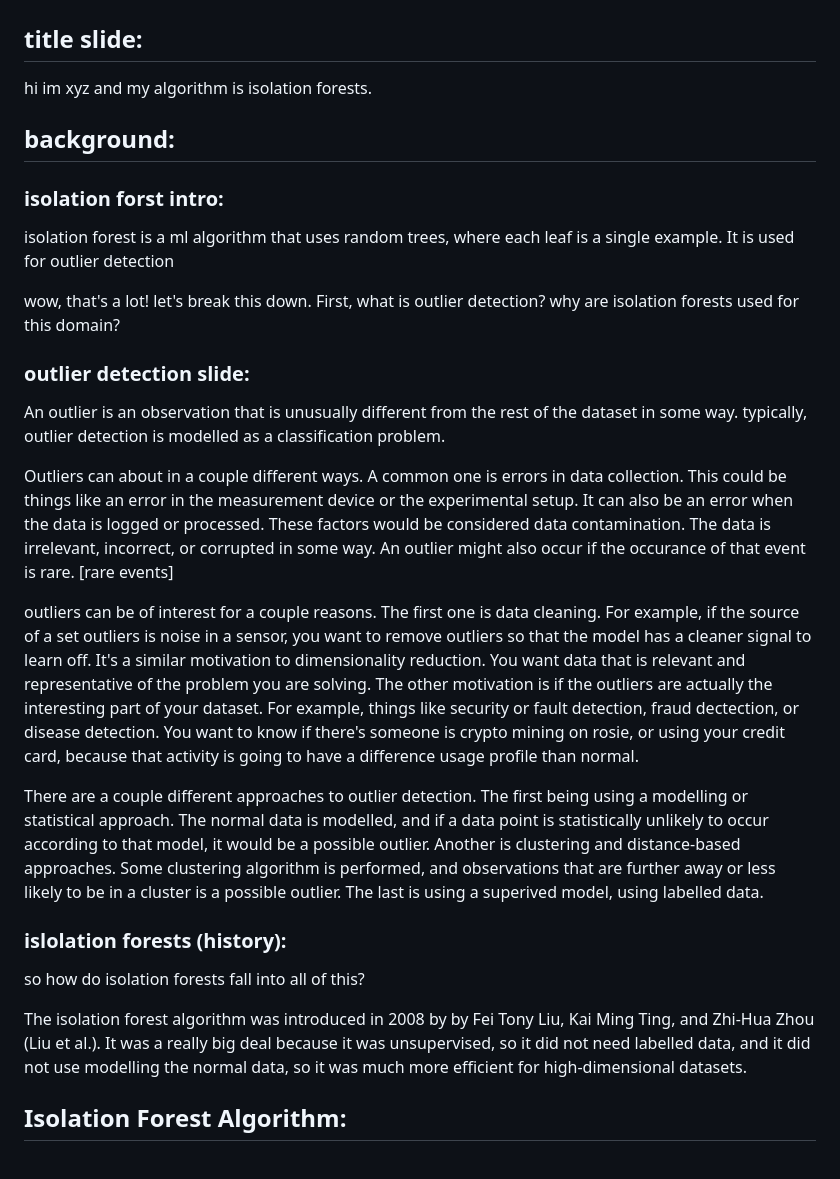
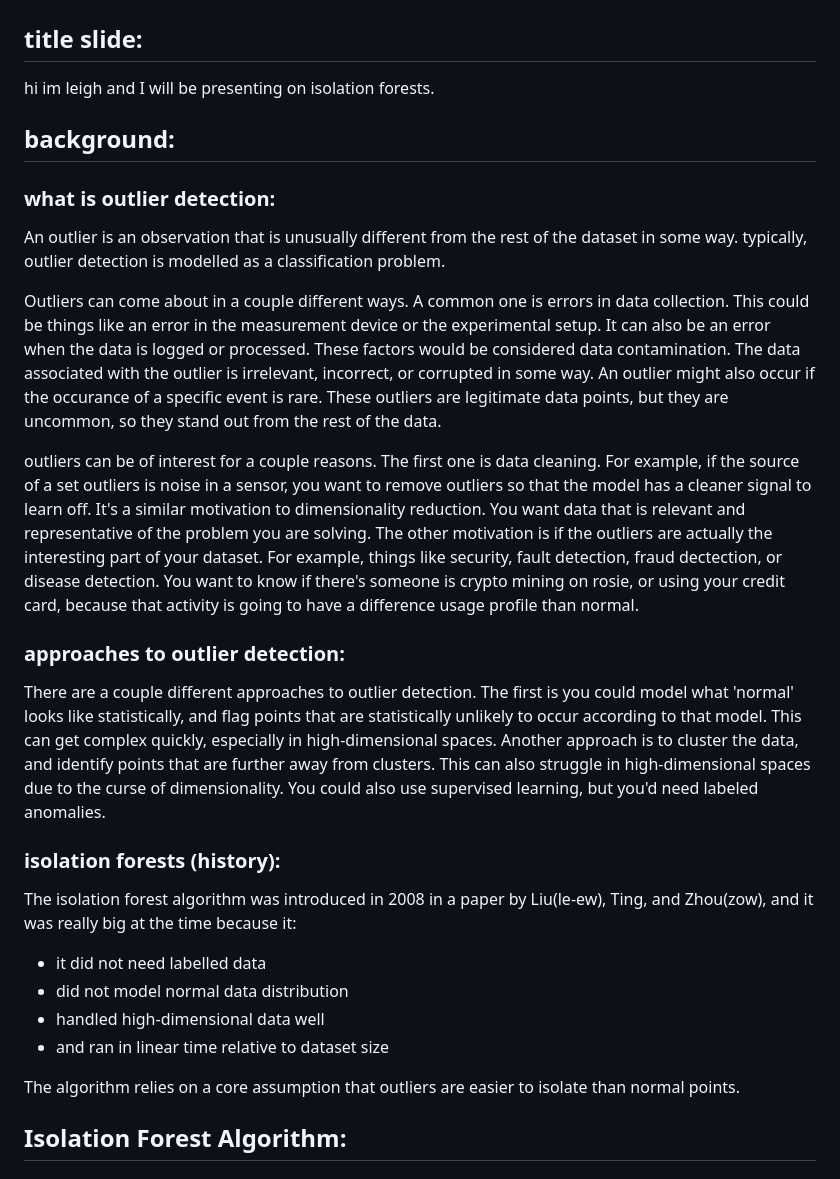
Before and after one commit to jeffTheLandShark/CSC5601, a Markdown page: term_proj/presentation/script_draft.md, the part around the change printed below. Drawn GitHub-style.

```diff
--- a/term_proj/presentation/script_draft.md
+++ b/term_proj/presentation/script_draft.md
@@ -1,7 +1,7 @@
 # script outline draft
 
 ## title slide:
-hi im xyz and my algorithm is isolation forests.
+hi im leigh and I will be presenting on isolation forests.
 
 ## background:
 <!-- Background ---
@@ -9,38 +9,36 @@ who developed the model, what type of problems the model was created to solve, a
 ---
 - The type of machine learning problem solved (e.g., regression or classification)
 - The model used by the method -->
-### isolation forst intro:
-isolation forest is a ml algorithm that uses random trees, where each leaf is a single example. It is used for outlier detection
 
-wow, that's a lot! let's break this down. First, what is outlier detection? why are isolation forests used for this domain?
-
-### outlier detection slide:
+### what is outlier detection:
 <!-- outlier == anomaly == abnormal for my use case
 
 outlier detection is also called anomaly detection sometimes. I'll be using the term outlier for my use, to keep things consistent and avoid confusion, since for my purposes, they have the same functional meaning. -->
 
 An outlier is an observation that is unusually different from the rest of the dataset in some way. typically, outlier detection is modelled as a classification problem.
 
-Outliers can about in a couple different ways.
-A common one is errors in data collection. This could be things like an error in the measurement device or the experimental setup. It can also be an error when the data is logged or processed. These factors would be considered data contamination. The data is irrelevant, incorrect, or corrupted in some way.
-An outlier might also occur if the occurance of that event is rare. [rare events]
+Outliers can come about in a couple different ways.
+A common one is errors in data collection. This could be things like an error in the measurement device or the experimental setup. It can also be an error when the data is logged or processed. These factors would be considered data contamination. The data associated with the outlier is irrelevant, incorrect, or corrupted in some way.
+An outlier might also occur if the occurance of a specific event is rare. These outliers are legitimate data points, but they are uncommon, so they stand out from the rest of the data.
 
 outliers can be of interest for a couple reasons.
 The first one is data cleaning. For example, if the source of a set outliers is noise in a sensor, you want to remove outliers so that the model has a cleaner signal to learn off. It's a similar motivation to dimensionality reduction. You want data that is relevant and representative of the problem you are solving.
-The other motivation is if the outliers are actually the interesting part of your dataset. For example, things like security or fault detection, fraud dectection, or disease detection. You want to know if there's someone is crypto mining on rosie, or using your credit card, because that activity is going to have a difference usage profile than normal.
+The other motivation is if the outliers are actually the interesting part of your dataset. For example, things like security, fault detection, fraud dectection, or disease detection. You want to know if there's someone is crypto mining on rosie, or using your credit card, because that activity is going to have a difference usage profile than normal.
 
+### approaches to outlier detection:
 There are a couple different approaches to outlier detection.
-The first being using a modelling or statistical approach. The normal data is modelled, and if a data point is statistically unlikely to occur according to that model, it would be a possible outlier.
-Another is clustering and distance-based approaches. Some clustering algorithm is performed, and observations that are further away or less likely to be in a cluster is a possible outlier.
-The last is using a superived model, using labelled data.
+The first is you could model what 'normal' looks like statistically, and flag points that are statistically unlikely to occur according to that model. This can get complex quickly, especially in high-dimensional spaces.
+Another approach is to cluster the data, and identify points that are further away from clusters. This can also struggle in high-dimensional spaces due to the curse of dimensionality.
+You could also use supervised learning, but you'd need labeled anomalies.
 
-### islolation forests (history):
-so how do isolation forests fall into all of this?
+### isolation forests (history):
+The isolation forest algorithm was introduced in 2008 in a paper by Liu(le-ew), Ting, and Zhou(zow), and it was really big at the time because it:
+- it did not need labelled data
+- did not model normal data distribution
+- handled high-dimensional data well
+- and ran in linear time relative to dataset size
 
-The isolation forest algorithm was introduced in 2008 by by Fei Tony Liu, Kai Ming Ting, and Zhi-Hua Zhou (Liu et al.).
-It was a really big deal because it was unsupervised, so it did not need labelled data,
-and it did not use modelling the normal data, so it was much more efficient for high-dimensional datasets.
-
+The algorithm relies on a core assumption that outliers are easier to isolate than normal points.
 
 ## Isolation Forest Algorithm:
 <!-- Algorithm Description ---
```
Also changed, not shown: other parts of term_proj/presentation/script_draft.md (+66 -15 lines).
